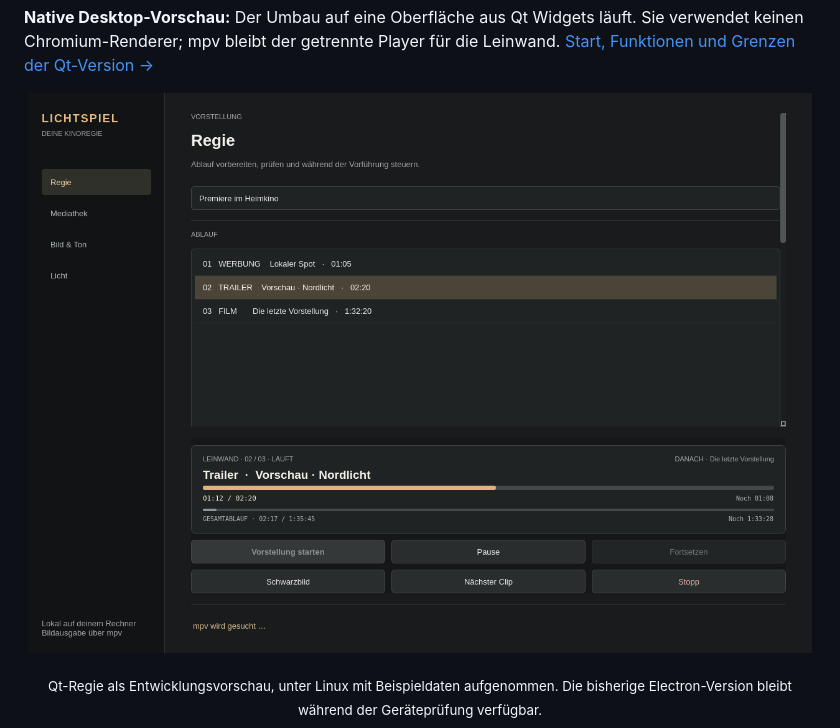
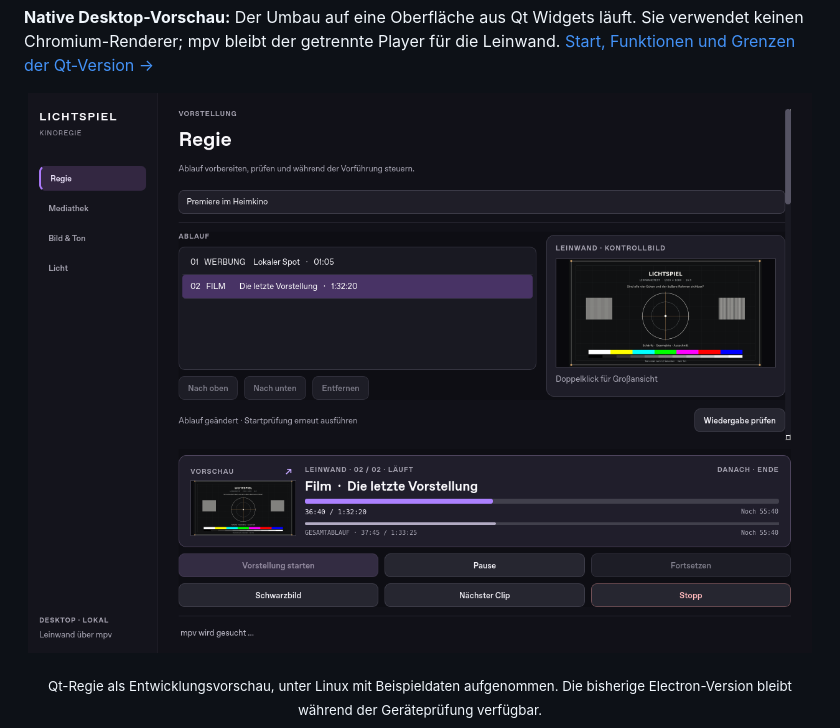
Before and after one commit to nikpottbecker/lichtspiel, a Markdown page: README.md, the part around the change. Drawn GitHub-style; pictures changed too: docs/assets/native-preview.png.

Commit message:
Refine native control room visual system

```diff
--- a/README.md
+++ b/README.md
@@ -37,7 +37,7 @@ Für Heimkinos, Vereine und eigene Filmprojekte. Lokal auf deinem Rechner, ohne
 **Native Desktop-Vorschau:** Der Umbau auf eine Oberfläche aus Qt Widgets läuft. Sie verwendet keinen Chromium-Renderer; mpv bleibt der getrennte Player für die Leinwand. [Start, Funktionen und Grenzen der Qt-Version →](native/README.md)
 
 <p align="center">
-  <img src="docs/assets/native-control.png" alt="Qt-Vorschau der nativen Lichtspiel-Regie mit Ablauf und fest sichtbaren Vorführtasten" width="100%">
+  <img src="docs/assets/native-preview.png" alt="Native Lichtspiel-Regie mit Ablauf, Leinwandvorschau und fest sichtbaren Vorführtasten" width="100%">
 </p>
 <p align="center"><sub>Qt-Regie als Entwicklungsvorschau, unter Linux mit Beispieldaten aufgenommen. Die bisherige Electron-Version bleibt während der Geräteprüfung verfügbar.</sub></p>
 
```
Also changed, not shown: GOAL.md (+1 -1 lines), docs/assets/native-lighting.png, docs/assets/native-preview-large.png, docs/assets/native-room-plan.png, 4 other files.
